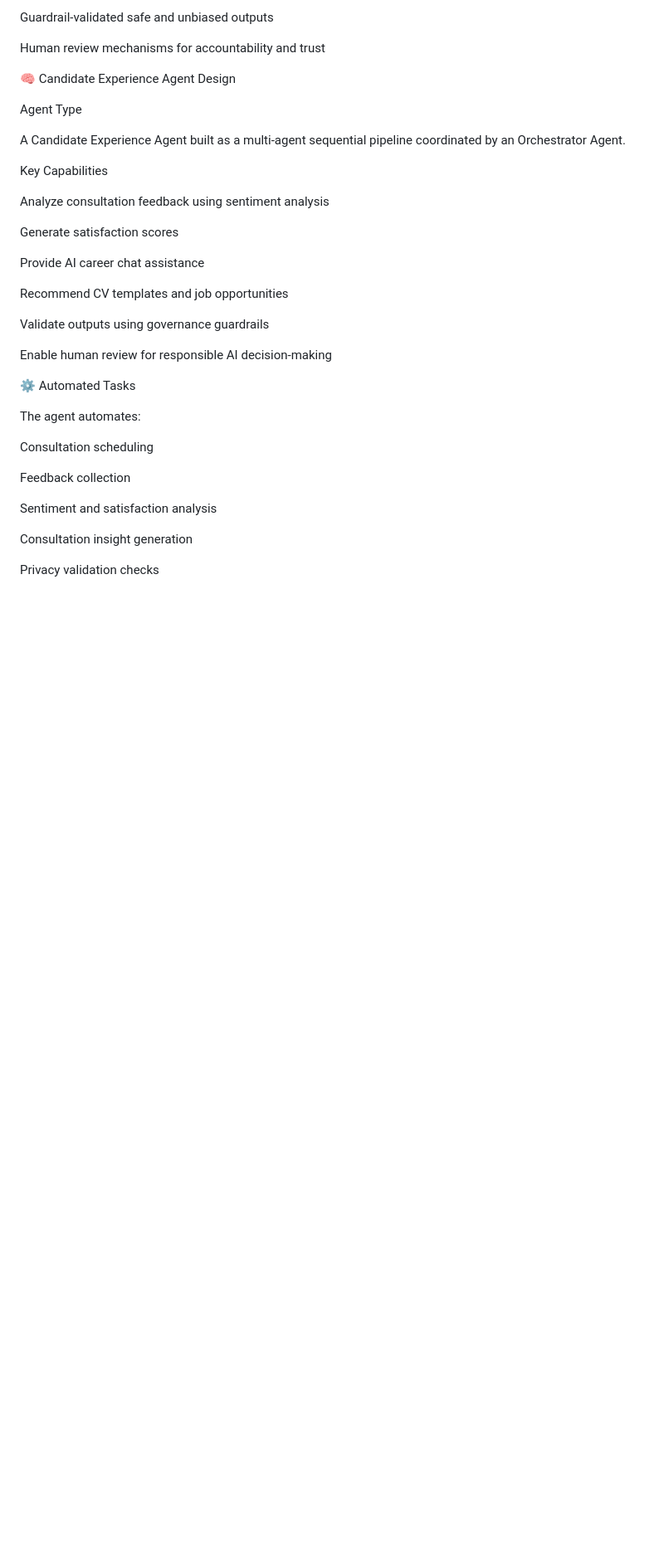
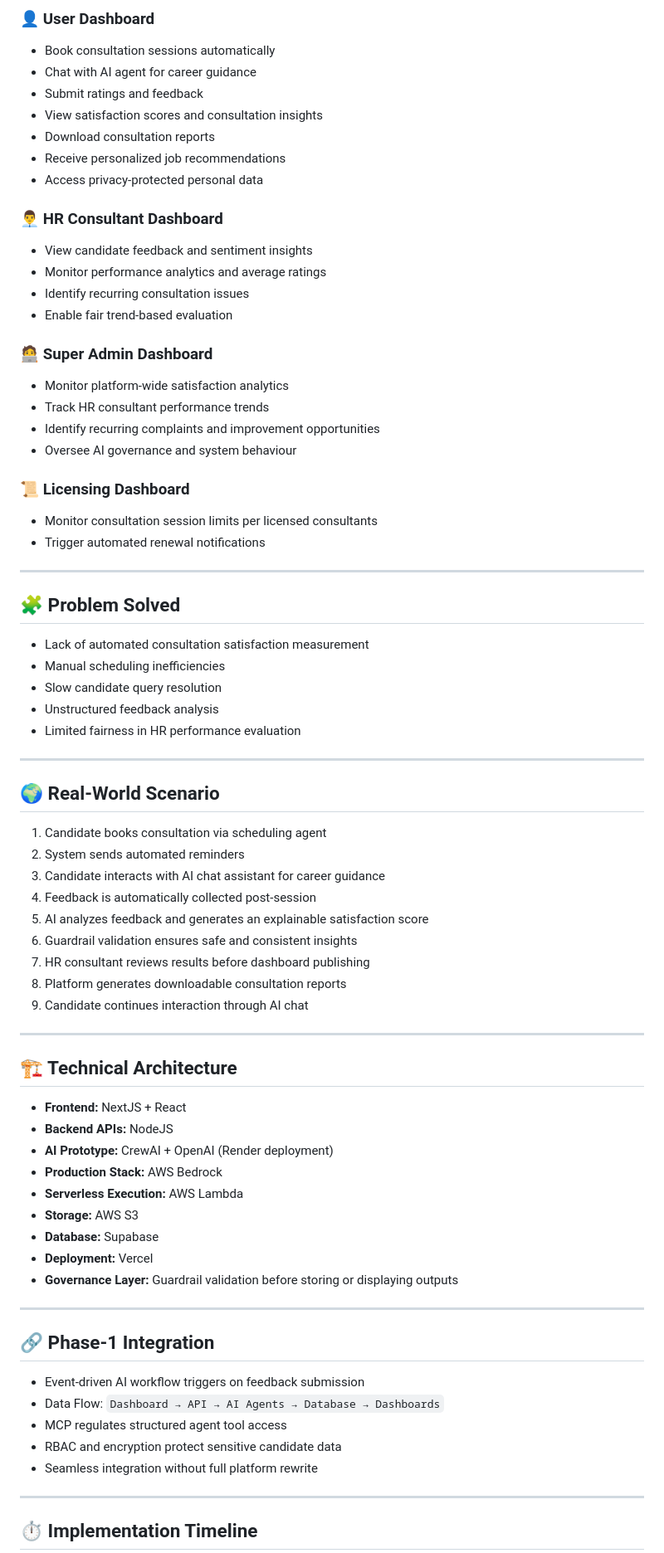
Before and after one commit to hardik47278/JSO_OPTIMIZER_CREWAI, a Markdown page: README.md, the part around one of its changes. Shown at 83% size. GitHub-like rendering; blank space fills up the shorter version.

```diff
--- a/README.md
+++ b/README.md
@@ -55,42 +80,83 @@ Reduced administrative workload
 
-Guardrail-validated safe and unbiased outputs
+### 👤 User Dashboard
 
-Human review mechanisms for accountability and trust
+* Book consultation sessions automatically
+* Chat with AI agent for career guidance
+* Submit ratings and feedback
+* View satisfaction scores and consultation insights
+* Download consultation reports
+* Receive personalized job recommendations
+* Access privacy-protected personal data
 
+### 👨‍💼 HR Consultant Dashboard
 
-🧠 Candidate Experience Agent Design
+* View candidate feedback and sentiment insights
+* Monitor performance analytics and average ratings
+* Identify recurring consultation issues
+* Enable fair trend-based evaluation
 
+### 🧑‍💻 Super Admin Dashboard
 
-Agent Type
+* Monitor platform-wide satisfaction analytics
+* Track HR consultant performance trends
+* Identify recurring complaints and improvement opportunities
+* Oversee AI governance and system behaviour
 
-A Candidate Experience Agent built as a multi-agent sequential pipeline coordinated by an Orchestrator Agent.
+### 📜 Licensing Dashboard
 
-Key Capabilities
+* Monitor consultation session limits per licensed consultants
+* Trigger automated renewal notifications
 
-Analyze consultation feedback using sentiment analysis
+---
 
-Generate satisfaction scores
+## 🧩 Problem Solved
 
-Provide AI career chat assistance
+* Lack of automated consultation satisfaction measurement
+* Manual scheduling inefficiencies
+* Slow candidate query resolution
+* Unstructured feedback analysis
+* Limited fairness in HR performance evaluation
 
-Recommend CV templates and job opportunities
+---
 
-Validate outputs using governance guardrails
+## 🌍 Real-World Scenario
 
-Enable human review for responsible AI decision-making
+1. Candidate books consultation via scheduling agent
+2. System sends automated reminders
+3. Candidate interacts with AI chat assistant for career guidance
+4. Feedback is automatically collected post-session
+5. AI analyzes feedback and generates an explainable satisfaction score
+6. Guardrail validation ensures safe and consistent insights
+7. HR consultant reviews results before dashboard publishing
+8. Platform generates downloadable consultation reports
+9. Candidate continues interaction through AI chat
 
-⚙️ Automated Tasks
+---
 
+## 🏗️ Technical Architecture
 
-The agent automates:
+* **Frontend:** NextJS + React
+* **Backend APIs:** NodeJS
+* **AI Prototype:** CrewAI + OpenAI (Render deployment)
+* **Production Stack:** AWS Bedrock
+* **Serverless Execution:** AWS Lambda
+* **Storage:** AWS S3
+* **Database:** Supabase
+* **Deployment:** Vercel
+* **Governance Layer:** Guardrail validation before storing or displaying outputs
 
-Consultation scheduling
+---
 
-Feedback collection
+## 🔗 Phase-1 Integration
 
-Sentiment and satisfaction analysis
+* Event-driven AI workflow triggers on feedback submission
+* Data Flow:
+  `Dashboard → API → AI Agents → Database → Dashboards`
+* MCP regulates structured agent tool access
+* RBAC and encryption protect sensitive candidate data
+* Seamless integration without full platform rewrite
 
-Consultation insight generation
+---
 
-Privacy validation checks
+## ⏱️ Implementation Timeline
 
```
Also changed, not shown: other parts of README.md (+87 -176 lines).
